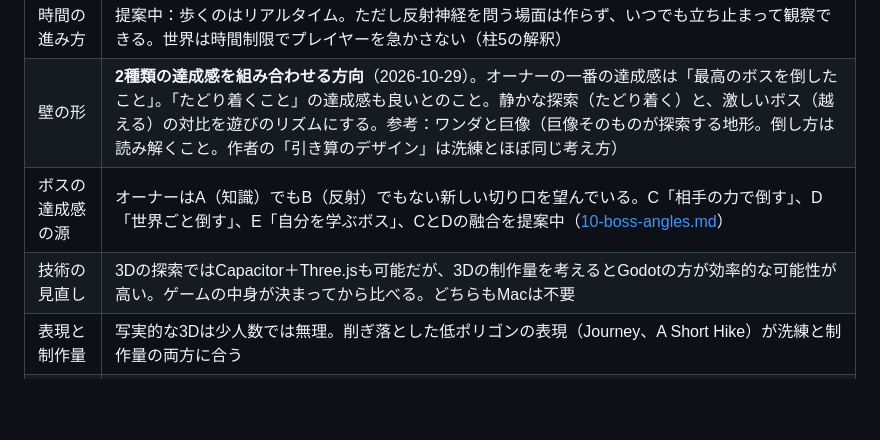
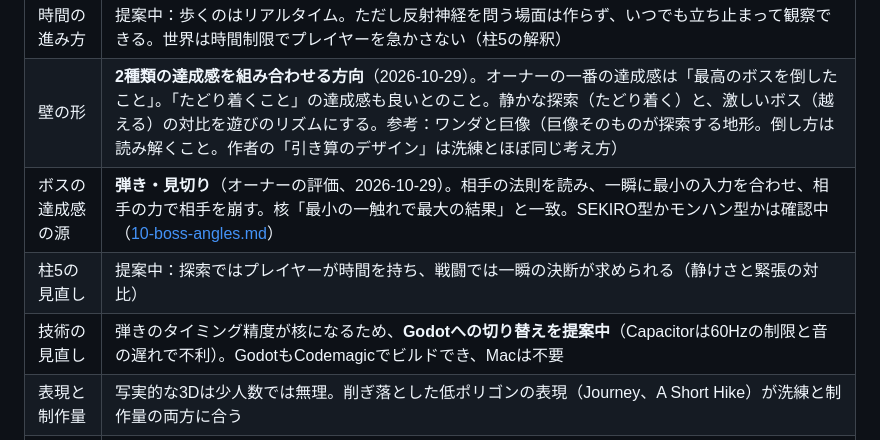
Before and after one commit to odennopython/project_CLEF, a Markdown page: docs/01-decisions.md, the part around the change. GitHub-like rendering; blank space fills up the shorter version.

```diff
--- a/docs/01-decisions.md
+++ b/docs/01-decisions.md
@@ -53,8 +53,9 @@
 | 視点 | **三人称視点の3Dに決定**（2026-10-29）。惹かれている点は「自分の分身が世界の中にいる感覚」と「世界の中を歩いて探索すること」。アクションの手応えは軸ではない |
 | 時間の進み方 | 提案中：歩くのはリアルタイム。ただし反射神経を問う場面は作らず、いつでも立ち止まって観察できる。世界は時間制限でプレイヤーを急かさない（柱5の解釈） |
 | 壁の形 | **2種類の達成感を組み合わせる方向**（2026-10-29）。オーナーの一番の達成感は「最高のボスを倒したこと」。「たどり着くこと」の達成感も良いとのこと。静かな探索（たどり着く）と、激しいボス（越える）の対比を遊びのリズムにする。参考：ワンダと巨像（巨像そのものが探索する地形。倒し方は読み解くこと。作者の「引き算のデザイン」は洗練とほぼ同じ考え方） |
-| ボスの達成感の源 | オーナーはA（知識）でもB（反射）でもない新しい切り口を望んでいる。C「相手の力で倒す」、D「世界ごと倒す」、E「自分を学ぶボス」、CとDの融合を提案中（[10-boss-angles.md](10-boss-angles.md)） |
-| 技術の見直し | 3Dの探索ではCapacitor＋Three.jsも可能だが、3Dの制作量を考えるとGodotの方が効率的な可能性が高い。ゲームの中身が決まってから比べる。どちらもMacは不要 |
+| ボスの達成感の源 | **弾き・見切り**（オーナーの評価、2026-10-29）。相手の法則を読み、一瞬に最小の入力を合わせ、相手の力で相手を崩す。核「最小の一触れで最大の結果」と一致。SEKIRO型かモンハン型かは確認中（[10-boss-angles.md](10-boss-angles.md)） |
+| 柱5の見直し | 提案中：探索ではプレイヤーが時間を持ち、戦闘では一瞬の決断が求められる（静けさと緊張の対比） |
+| 技術の見直し | 弾きのタイミング精度が核になるため、**Godotへの切り替えを提案中**（Capacitorは60Hzの制限と音の遅れで不利）。GodotもCodemagicでビルドでき、Macは不要 |
 | 表現と制作量 | 写実的な3Dは少人数では無理。削ぎ落とした低ポリゴンの表現（Journey、A Short Hike）が洗練と制作量の両方に合う |
 | スマホの操作 | 仮想スティックは避け、行きたい場所をタップする・なぞった方向へ歩く、などの簡単な操作を検討 |
 | ゲームの具体的な案 | 設計の柱が固まってから出す |
```
Also changed, not shown: docs/10-boss-angles.md (+37 -1 lines).
